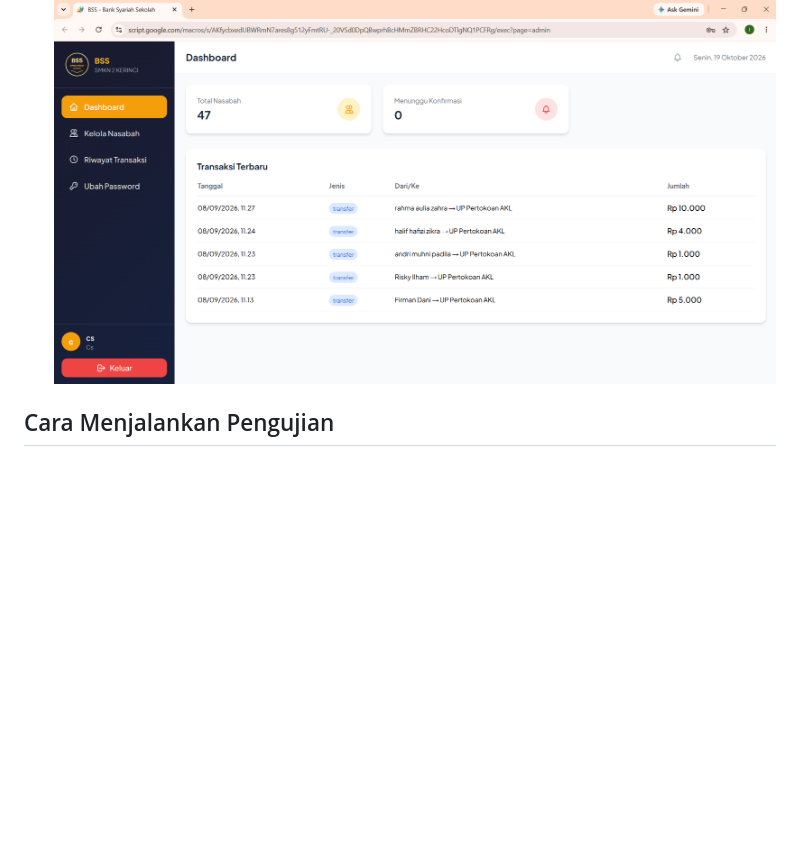
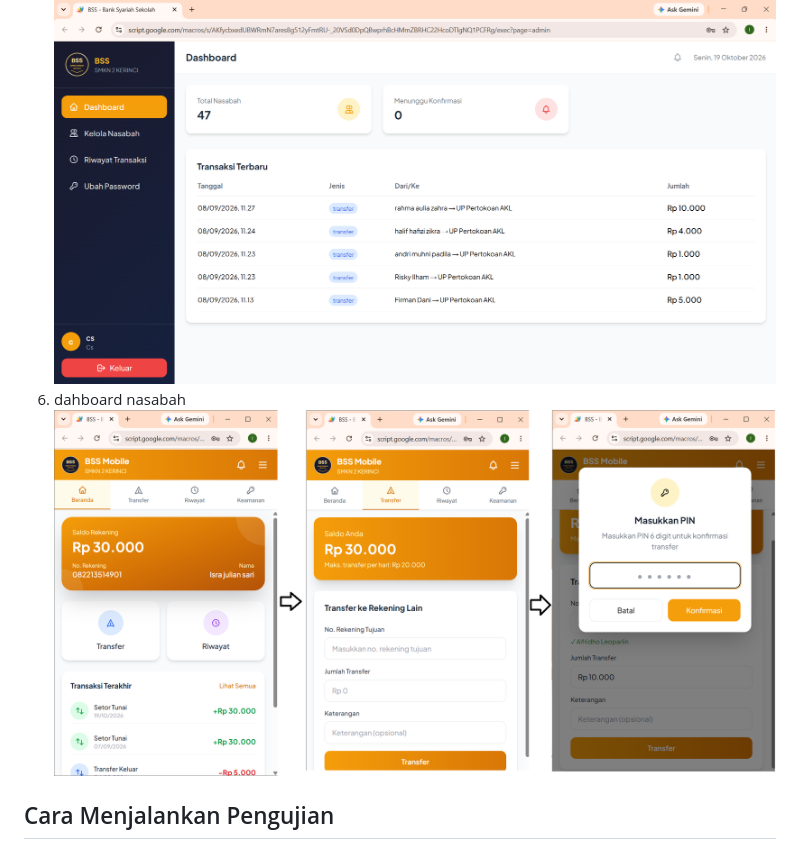
Before and after one commit to lauramutya580-dev/steampreneur-basamo, a Markdown page: README.md, the part around one of its changes. GitHub-like rendering; blank space fills up the shorter version.

```diff
--- a/README.md
+++ b/README.md
@@ -64,6 +64,7 @@ login untuk data awal, berikut data contoh :
 3. dahboard admin ![alt text](https://github.com/lauramutya580-dev/steampreneur-basamo/blob/main/docs/Bukti-aplikasi/dashboard%20direktur%20dan%20admin.png)
 4. dahboard teller ![alt text](https://github.com/lauramutya580-dev/steampreneur-basamo/blob/main/docs/Bukti-aplikasi/dashboard%20teller.png)
 5. dahboard costumer service (CS) ![alt text](https://github.com/lauramutya580-dev/steampreneur-basamo/blob/main/docs/Bukti-aplikasi/dashboard%20cs.png)
+6. dahboard nasabah ![alt text](https://github.com/lauramutya580-dev/steampreneur-basamo/blob/main/docs/Bukti-aplikasi/dahboard%20nasabah.png)
 
 ## Cara Menjalankan Pengujian
 
```
Also changed, not shown: other parts of README.md (+2 -2 lines).
